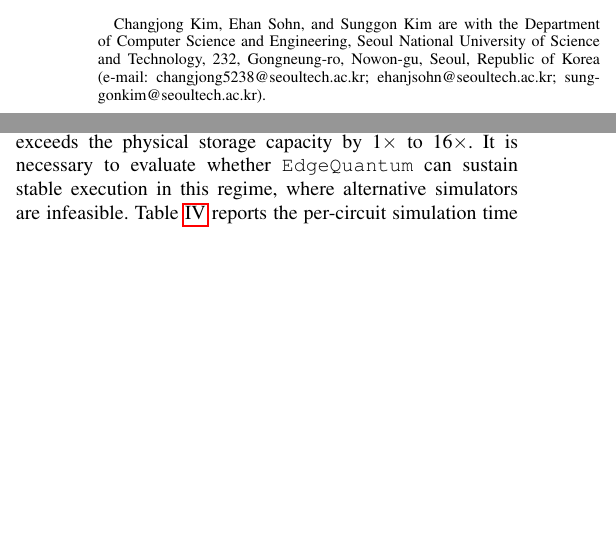
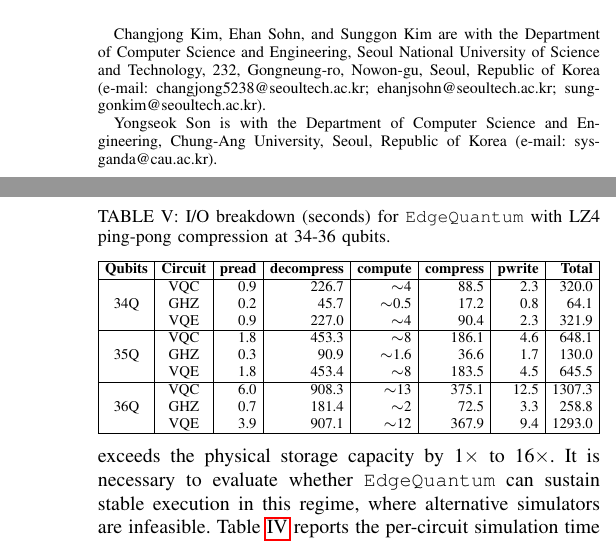
Before and after one commit to changjongkim/edgeqsim, a LaTeX paper (main.tex, which reads 4_Evaluation.tex): two parts of the columns of pages 1 and 7 of 9 before the commit and two parts of the columns of pages 1 and 8 of 10 after it, joined at a grey line, cut so that both start at the same text, the shorter picture padded with empty space. Compiled offline with pdfLaTeX; a missing font is replaced by an installed copy or a similar font; a LaTeX package or settings file that is missing is left out.

Commit message:
ㅁㄴㅇㅁㄴㅇ

```diff
--- a/4_Evaluation.tex
+++ b/4_Evaluation.tex
@@ -171,5 +172,44 @@
 
-\noindent\textbf{Impact of Buffer Depth.}
+\begin{table}[t]
+\centering
+\caption{I/O breakdown (seconds) for \EdgeQuantum with LZ4 ping-pong compression at 34-36 qubits.}
+\setlength{\tabcolsep}{3pt}
+\scriptsize
+\resizebox{\columnwidth}{!}{%
+\begin{tabular}{|c|c|r|r|r|r|r|r|}
+\hline
+\textbf{Qubits} & \textbf{Circuit} & \textbf{pread} & \textbf{decompress} & \textbf{compute} & \textbf{compress} & \textbf{pwrite} & \textbf{Total} \\
+\hline
+\multirow{3}{*}{34Q}
+ & VQC & 0.9 & 226.7 & $\sim$4   & 88.5  & 2.3  & 320.0 \\
+ & GHZ & 0.2 & 45.7  & $\sim$0.5 & 17.2  & 0.8  & 64.1 \\
+ & VQE & 0.9 & 227.0 & $\sim$4   & 90.4  & 2.3  & 321.9 \\
+\hline
+\multirow{3}{*}{35Q}
+ & VQC & 1.8 & 453.3 & $\sim$8   & 186.1 & 4.6  & 648.1 \\
+ & GHZ & 0.3 & 90.9  & $\sim$1.6 & 36.6  & 1.7  & 130.0 \\
+ & VQE & 1.8 & 453.4 & $\sim$8   & 183.5 & 4.5  & 645.5 \\
+\hline
+\multirow{3}{*}{36Q}
+ & VQC & 6.0 & 908.3 & $\sim$13  & 375.1 & 12.5 & 1307.3 \\
+ & GHZ & 0.7 & 181.4 & $\sim$2   & 72.5  & 3.3  & 258.8 \\
+ & VQE & 3.9 & 907.1 & $\sim$12  & 367.9 & 9.4  & 1293.0 \\
+\hline
+\end{tabular}%
+}
+\label{tab:io_breakdown_compressed}
+\end{table}
+
+
+Table~\ref{tab:io_breakdown_compressed} decomposes the execution time of \EdgeQuantum with LZ4 compression into physical I/O, CPU compression, and GPU compute phases across 34 to 36 qubits.
+
+\noindent\textbf{Bottleneck Shift to CPU. }Compression and decompression dominate the total execution time, shifting the primary bottleneck from physical I/O to the CPU.  For 34Q VQC, physical I/O operations (\texttt{pread} and \texttt{pwrite}) account for 3.2s, representing 1.0\% of the 320.0s total execution time. Conversely, CPU-driven LZ4 decompression and compression consume 315.2s, constituting 98.5\% of the total duration. This profile demonstrates that the 256$\times$ data volume reduction eliminates the NVMe bandwidth constraint. The system transitions into a CPU-bound regime where execution time depends primarily on compression throughput, validating the design trade-off introduced in Section~\ref{design_compression}.
+
+\noindent\textbf{Linear Scaling and Task Overlap. }As the logical state vector scales from 34Q to 36Q, the execution phases exhibit stable linear growth without triggering OS-level thrashing or I/O contention. For VQC, CPU decompression time doubles consistently with the state vector volume, scaling from 226.7s (34Q) to 453.3s (35Q) and 908.3s (36Q). Across all scales, GPU compute time remains minimal, requiring only $\sim$4s to $\sim$13s per simulation. Because the CPU compression phase dominates the pipeline by two orders of magnitude, the GPU compute window is fully absorbed by the background offloading tasks. This validates the UMA-optimized compression path. By utilizing otherwise-idle CPU cores for LZ4 processing, \EdgeQuantum extends simulation capacity while maintaining predictable, compute-bound scaling.
+
+
+
+\subsection{Impact of Buffer Depth.}
 Figure~\ref{fig:buffer_impact} shows the impact of UVM buffer count on simulation performance at two contrasting state vector scales: 32Q (32\,GB) and 36Q (512\,GB). Other parameters, such as chunk size (256\,MB) and circuit depth (5), are fixed to isolate the buffer-depth effect. While a single buffer executes sequentially without overlap, increasing the buffer count to 4 yields the best performance at both scales, achieving 1.04$\times$-1.12$\times$ speedup at 32Q and 1.02$\times$-1.08$\times$ speedup at 36Q across all circuits. This confirms that \EdgeQuantum's asynchronous pipeline hides NVMe write latency by overlapping it with GPU computation, as described in Section~\ref{design_pipeline}. However, increasing the buffer count beyond 4 progressively erodes this benefit, and the degradation amplifies as the state vector grows.
 
 At 32Q, where the working set occupies a moderate fraction of physical memory, 6- and 8-buffer configurations remain marginally faster than the 1-buffer baseline (e.g., QV: 267.8\,s and 282.6\,s vs 286.4\,s) but lose the gain achieved at 4 buffers. At 36Q, where the active working set occupies most of the available DRAM, over-allocation pushes the buffer pool beyond the headroom of physical memory, triggering UVM page faults and OS-level thrashing. As a result, the 8-buffer configuration becomes slower than the 1-buffer baseline for several circuits: QSVM (523.2\,s vs 519.6\,s), Random (1190.0\,s vs 1180.5\,s), and GHZ (240.0\,s vs 238.3\,s). This reversal occurs because the additional buffers consume DRAM that would otherwise serve as runtime workspace, and the resulting memory contention outweighs any pipeline benefit. Thus, the 4-buffer choice in \EdgeQuantum's Tiered Mode (Section~\ref{design_pipeline}) sits at the inflection point that maximizes pipeline benefit without exceeding the residency budget, a configuration that remains stable across the 32Q to 36Q scale-up.
--- a/main.tex
+++ b/main.tex
@@ -59,8 +59,9 @@
 
 \title{\edgeQsim: Quantum Circuit Simulation Framework for Resource-Constrained Edge Devices}
 
-\author{Changjong Kim, Ehan Sohn and Sunggon Kim
+\author{Changjong Kim, Ehan Sohn, Yongseok Son and Sunggon Kim
 \thanks{Changjong Kim, Ehan Sohn, and Sunggon Kim are with the Department of Computer Science and Engineering, Seoul National University of Science and Technology, 232, Gongneung-ro, Nowon-gu, Seoul, Republic of Korea (e-mail: changjong5238@seoultech.ac.kr; ehanjsohn@seoultech.ac.kr; sunggonkim@seoultech.ac.kr).}
+\thanks{Yongseok Son is with the Department of Computer Science and Engineering, Chung-Ang University, Seoul, Republic of Korea (e-mail: sysganda@cau.ac.kr).}
 }
 
 \maketitle
```
Also changed, not shown: 4_Evaluation.tex (5 more changed lines).
